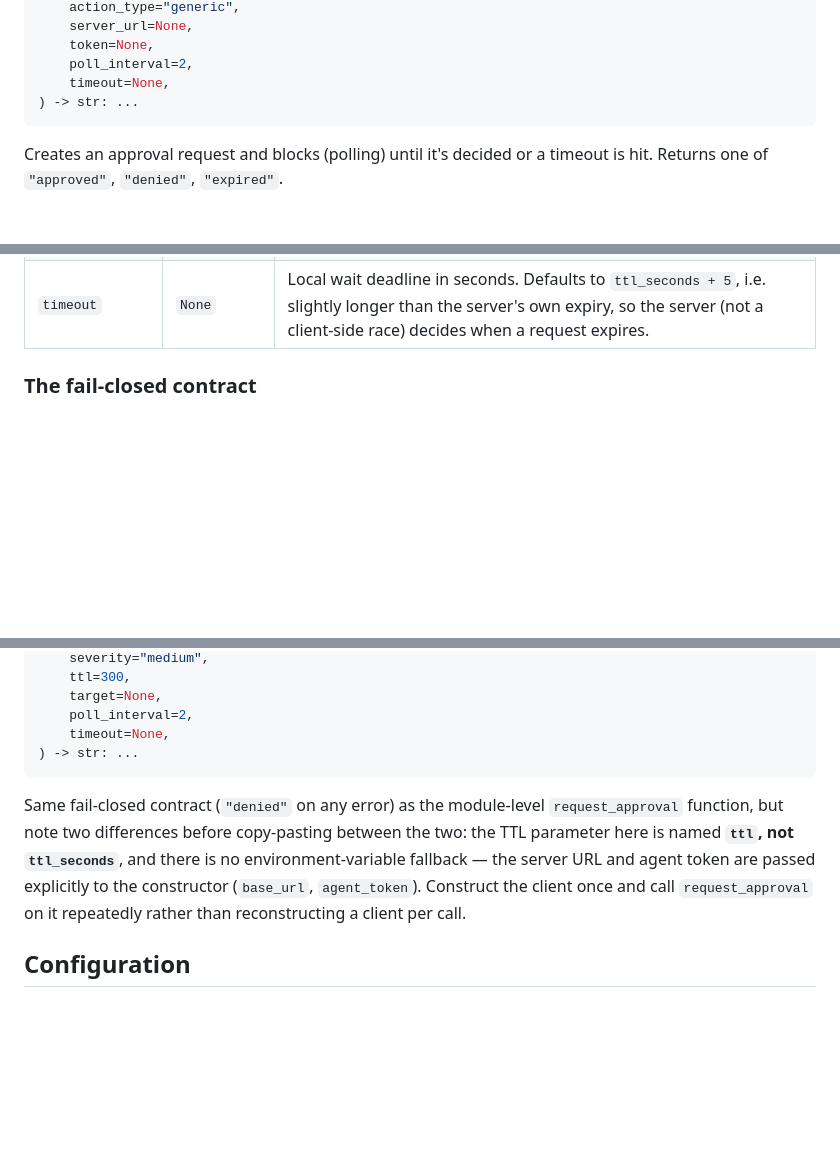
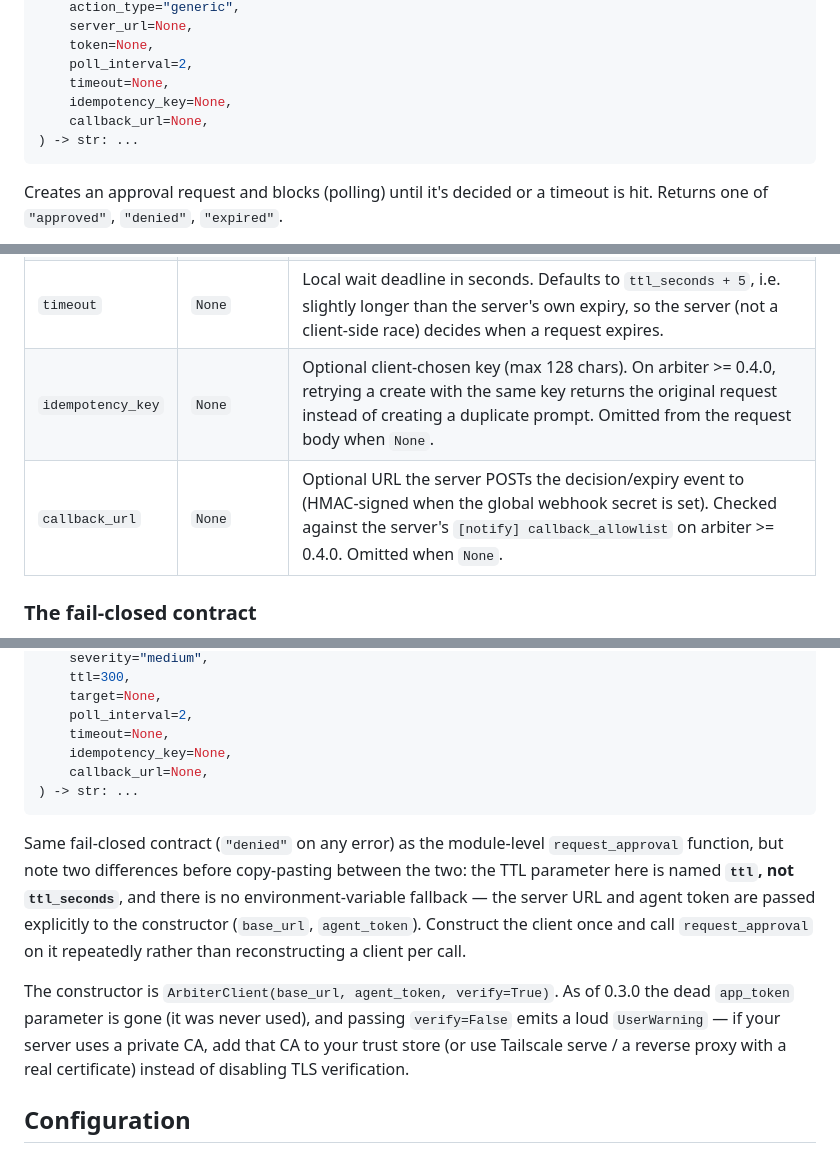
Before and after one commit to holdmyagent/arbiter, a Markdown page: docs/sdk.md, 3 parts joined by grey strips. GitHub-like rendering; blank space fills up the shorter version.

Commit message:
docs(sdk): 0.3.0 changelog; document new params and verify=False warning

````diff
--- a/docs/sdk.md
+++ b/docs/sdk.md
@@ -24,6 +24,8 @@ def request_approval(
     token=None,
     poll_interval=2,
     timeout=None,
+    idempotency_key=None,
+    callback_url=None,
 ) -> str: ...
 ```
 
@@ -43,6 +45,8 @@ timeout is hit. Returns one of `"approved"`, `"denied"`, `"expired"`.
 | `token` | `None` | The server's `agent_token` (from `config.toml` / `hma init`'s printed output) — **not** `app_token`; request creation is agent-authenticated. Falls back to `HMA_AGENT_TOKEN`. |
 | `poll_interval` | `2` | Seconds between status polls while waiting. |
 | `timeout` | `None` | Local wait deadline in seconds. Defaults to `ttl_seconds + 5`, i.e. slightly longer than the server's own expiry, so the server (not a client-side race) decides when a request expires. |
+| `idempotency_key` | `None` | Optional client-chosen key (max 128 chars). On arbiter >= 0.4.0, retrying a create with the same key returns the original request instead of creating a duplicate prompt. Omitted from the request body when `None`. |
+| `callback_url` | `None` | Optional URL the server POSTs the decision/expiry event to (HMAC-signed when the global webhook secret is set). Checked against the server's `[notify] callback_allowlist` on arbiter >= 0.4.0. Omitted when `None`. |
 
 ### The fail-closed contract
 
@@ -89,6 +93,8 @@ def request_approval(
     target=None,
     poll_interval=2,
     timeout=None,
+    idempotency_key=None,
+    callback_url=None,
 ) -> str: ...
 ```
 
@@ -100,6 +106,12 @@ server URL and agent token are passed explicitly to the constructor
 (`base_url`, `agent_token`). Construct the client once and call
 `request_approval` on it repeatedly rather than reconstructing a client
 per call.
+
+The constructor is `ArbiterClient(base_url, agent_token, verify=True)`. As of
+0.3.0 the dead `app_token` parameter is gone (it was never used), and passing
+`verify=False` emits a loud `UserWarning` — if your server uses a private CA,
+add that CA to your trust store (or use Tailscale serve / a reverse proxy with
+a real certificate) instead of disabling TLS verification.
 
 ## Configuration
 
````
Also changed, not shown: sdk/CHANGELOG.md (added, +41 -0 lines).
